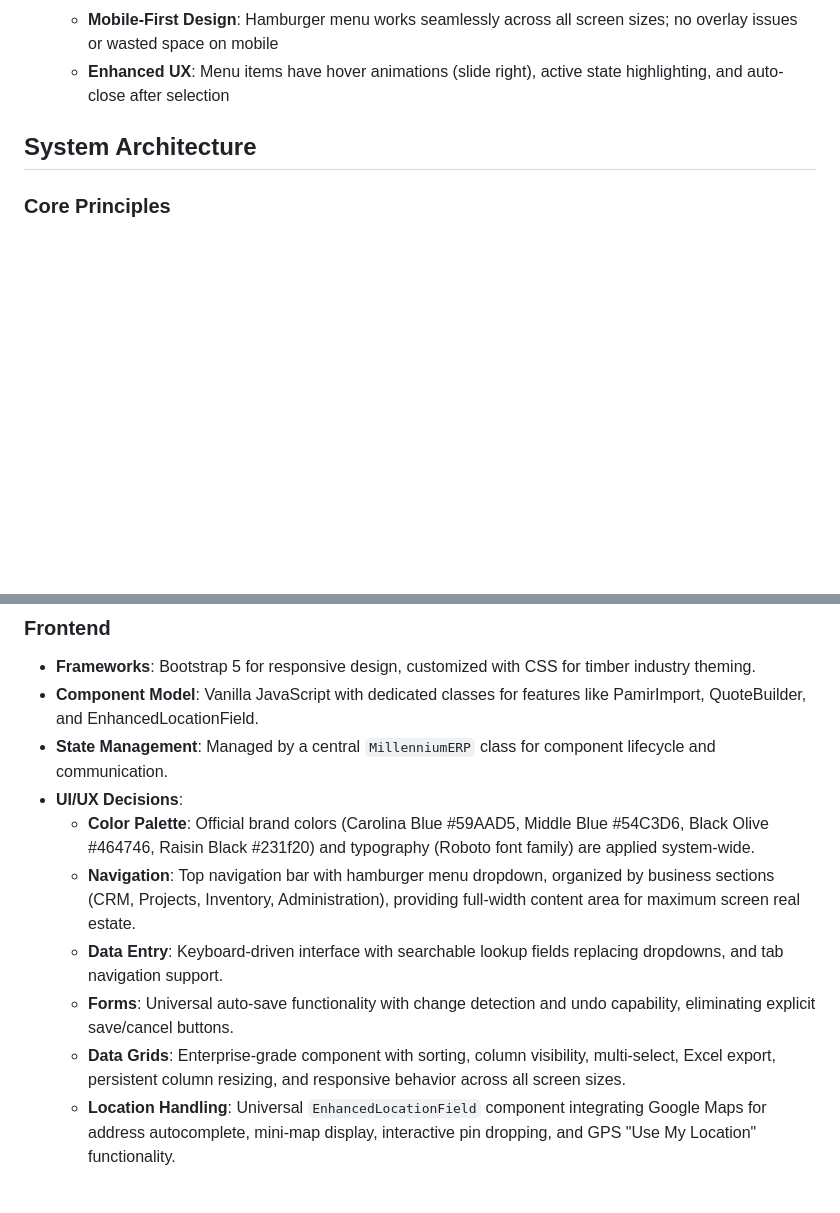
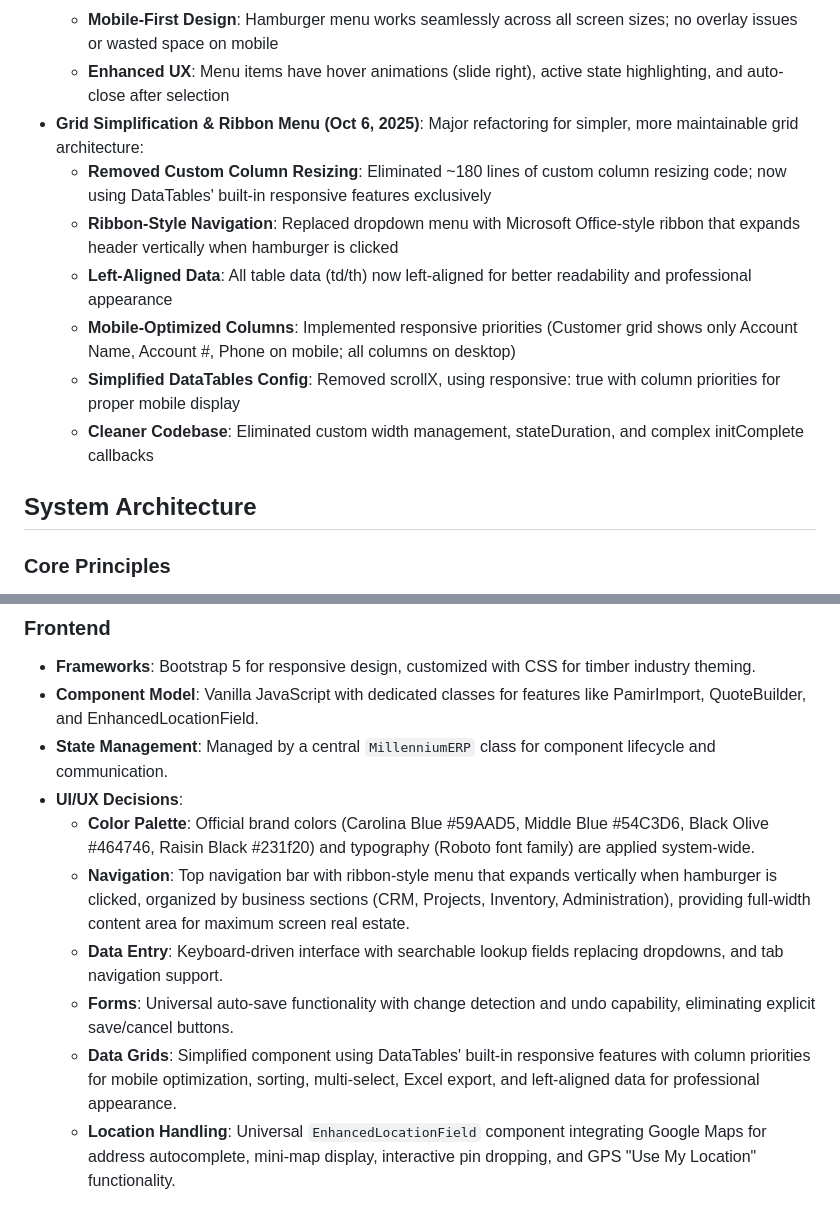
Before and after one commit to stefan-grobler42/timberflow, a Markdown page: replit.md, 2 parts joined by grey strips. Rendered like a GitHub page; blank space fills up the shorter version.

Commit message:
Streamline data grids and update navigation menu to a ribbon style
Refactor DataTables configuration to utilize built-in responsive features, simplify column resizing logic, and implement a ribbon-style navigation menu.

Replit-Commit-Author: Agent
Replit-Commit-Session-Id: 36b27795-3d56-4890-870e-aa0f1306c11b
Replit-Commit-Checkpoint-Type: full_checkpoint
Replit-Commit-Screenshot-Url: https://storage.googleapis.com/screenshot-production-us-central1/da2aa827-f3c8-4904-bc47-601218d49b7b/36b27795-3d56-4890-870e-aa0f1306c11b/7miYkh1

```diff
--- a/replit.md
+++ b/replit.md
@@ -67,6 +67,13 @@ Architecture preference: Clean MVC pattern with proper separation of concerns fo
   - **Full-Width Layout**: Content area now uses 100% screen width, maximizing space for data grids and forms
   - **Mobile-First Design**: Hamburger menu works seamlessly across all screen sizes; no overlay issues or wasted space on mobile
   - **Enhanced UX**: Menu items have hover animations (slide right), active state highlighting, and auto-close after selection
+- **Grid Simplification & Ribbon Menu (Oct 6, 2025)**: Major refactoring for simpler, more maintainable grid architecture:
+  - **Removed Custom Column Resizing**: Eliminated ~180 lines of custom column resizing code; now using DataTables' built-in responsive features exclusively
+  - **Ribbon-Style Navigation**: Replaced dropdown menu with Microsoft Office-style ribbon that expands header vertically when hamburger is clicked
+  - **Left-Aligned Data**: All table data (td/th) now left-aligned for better readability and professional appearance
+  - **Mobile-Optimized Columns**: Implemented responsive priorities (Customer grid shows only Account Name, Account #, Phone on mobile; all columns on desktop)
+  - **Simplified DataTables Config**: Removed scrollX, using responsive: true with column priorities for proper mobile display
+  - **Cleaner Codebase**: Eliminated custom width management, stateDuration, and complex initComplete callbacks
 
 ## System Architecture
 
@@ -79,10 +86,10 @@ The system is built as a Single-Page Application (SPA) with a modular, component
 - **State Management**: Managed by a central `MillenniumERP` class for component lifecycle and communication.
 - **UI/UX Decisions**:
     - **Color Palette**: Official brand colors (Carolina Blue #59AAD5, Middle Blue #54C3D6, Black Olive #464746, Raisin Black #231f20) and typography (Roboto font family) are applied system-wide.
-    - **Navigation**: Top navigation bar with hamburger menu dropdown, organized by business sections (CRM, Projects, Inventory, Administration), providing full-width content area for maximum screen real estate.
+    - **Navigation**: Top navigation bar with ribbon-style menu that expands vertically when hamburger is clicked, organized by business sections (CRM, Projects, Inventory, Administration), providing full-width content area for maximum screen real estate.
     - **Data Entry**: Keyboard-driven interface with searchable lookup fields replacing dropdowns, and tab navigation support.
     - **Forms**: Universal auto-save functionality with change detection and undo capability, eliminating explicit save/cancel buttons.
-    - **Data Grids**: Enterprise-grade component with sorting, column visibility, multi-select, Excel export, persistent column resizing, and responsive behavior across all screen sizes.
+    - **Data Grids**: Simplified component using DataTables' built-in responsive features with column priorities for mobile optimization, sorting, multi-select, Excel export, and left-aligned data for professional appearance.
     - **Location Handling**: Universal `EnhancedLocationField` component integrating Google Maps for address autocomplete, mini-map display, interactive pin dropping, and GPS "Use My Location" functionality.
 
 ### Backend Integration
```
